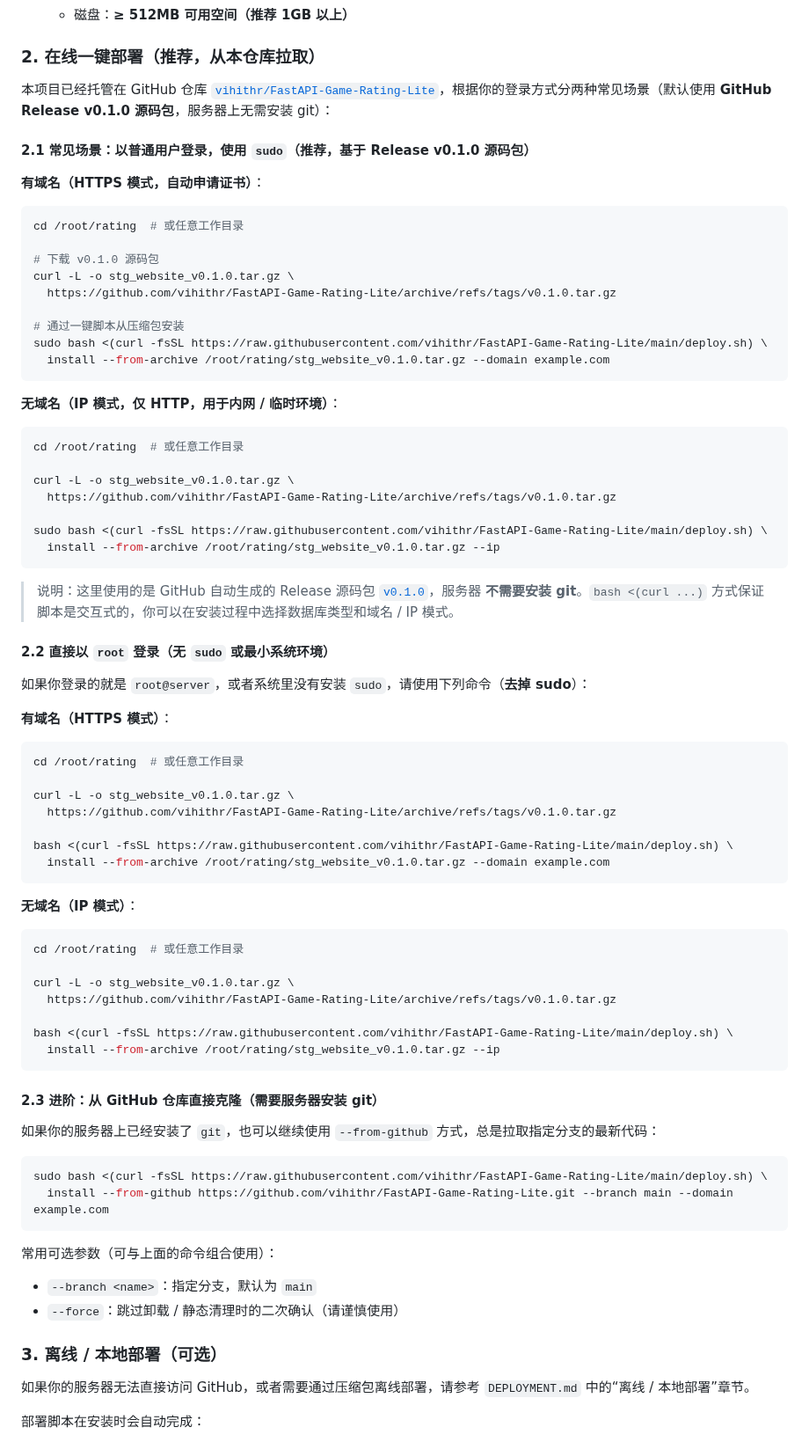
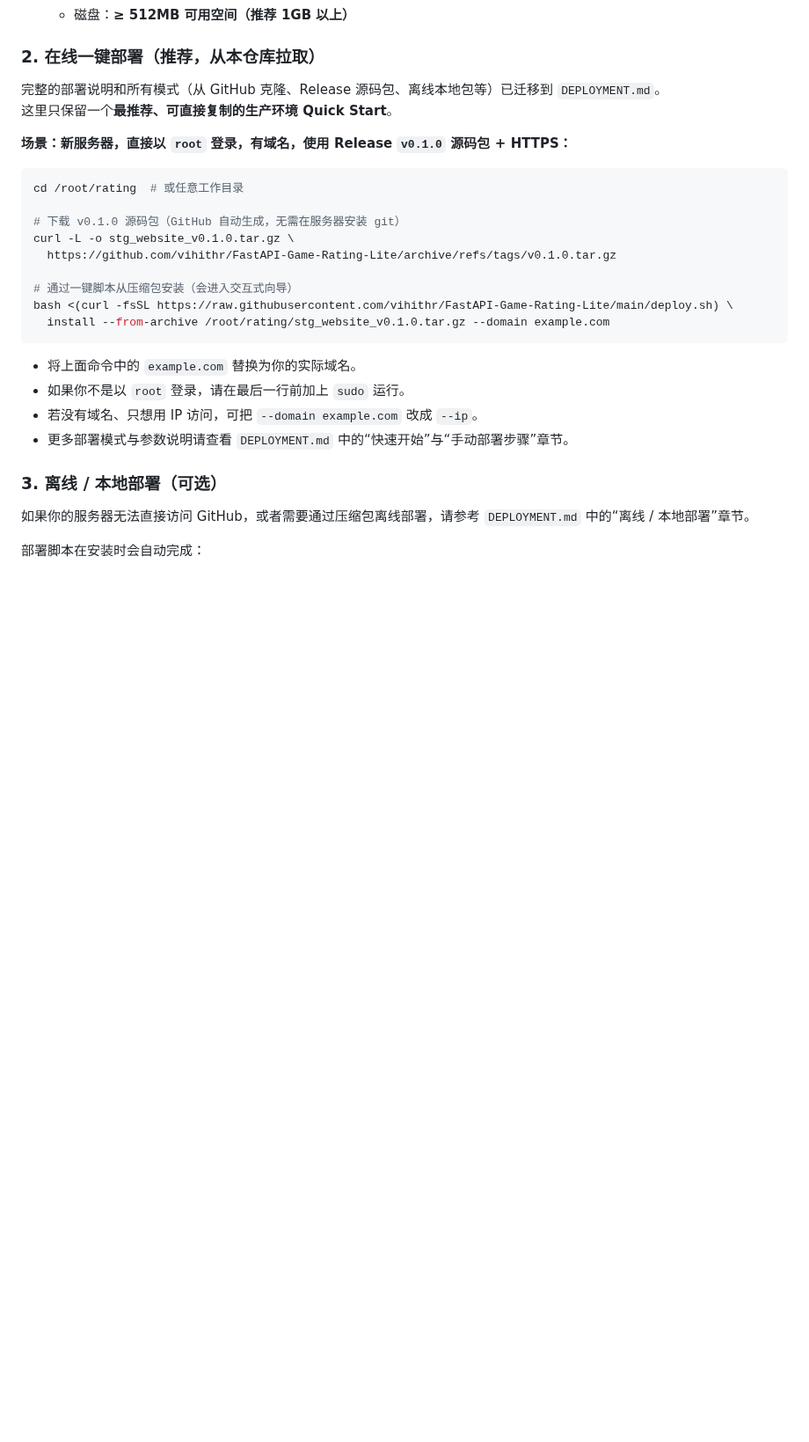
Before and after one commit to vihithr/FastAPI-Game-Rating-Lite, a Markdown page: README.md, the part around the change. Shown at 88% size. GitHub-like rendering; blank space fills up the shorter version.

Commit message:
Align deployment docs with v0.1.0 release and archive-based install

````diff
--- a/README.md
+++ b/README.md
@@ -48,79 +48,27 @@
 
 ### 2. 在线一键部署（推荐，从本仓库拉取）
 
-本项目已经托管在 GitHub 仓库 [`vihithr/FastAPI-Game-Rating-Lite`](https://github.com/vihithr/FastAPI-Game-Rating-Lite.git)，根据你的登录方式分两种常见场景（默认使用 **GitHub Release v0.1.0 源码包**，服务器上无需安装 git）：
+完整的部署说明和所有模式（从 GitHub 克隆、Release 源码包、离线本地包等）已迁移到 `DEPLOYMENT.md`。
+这里只保留一个**最推荐、可直接复制的生产环境 Quick Start**。
 
-#### 2.1 常见场景：以普通用户登录，使用 `sudo`（推荐，基于 Release v0.1.0 源码包）
-
-**有域名（HTTPS 模式，自动申请证书）**：
+**场景：新服务器，直接以 `root` 登录，有域名，使用 Release `v0.1.0` 源码包 + HTTPS：**
 
 ```bash
 cd /root/rating  # 或任意工作目录
 
-# 下载 v0.1.0 源码包
+# 下载 v0.1.0 源码包（GitHub 自动生成，无需在服务器安装 git）
 curl -L -o stg_website_v0.1.0.tar.gz \
   https://github.com/vihithr/FastAPI-Game-Rating-Lite/archive/refs/tags/v0.1.0.tar.gz
 
-# 通过一键脚本从压缩包安装
-sudo bash <(curl -fsSL https://raw.githubusercontent.com/vihithr/FastAPI-Game-Rating-Lite/main/deploy.sh) \
-  install --from-archive /root/rating/stg_website_v0.1.0.tar.gz --domain example.com
-```
-
-**无域名（IP 模式，仅 HTTP，用于内网 / 临时环境）**：
-
-```bash
-cd /root/rating  # 或任意工作目录
-
-curl -L -o stg_website_v0.1.0.tar.gz \
-  https://github.com/vihithr/FastAPI-Game-Rating-Lite/archive/refs/tags/v0.1.0.tar.gz
-
-sudo bash <(curl -fsSL https://raw.githubusercontent.com/vihithr/FastAPI-Game-Rating-Lite/main/deploy.sh) \
-  install --from-archive /root/rating/stg_website_v0.1.0.tar.gz --ip
-```
-
-> 说明：这里使用的是 GitHub 自动生成的 Release 源码包 [`v0.1.0`](https://github.com/vihithr/FastAPI-Game-Rating-Lite/archive/refs/tags/v0.1.0.tar.gz)，服务器 **不需要安装 git**。`bash <(curl ...)` 方式保证脚本是交互式的，你可以在安装过程中选择数据库类型和域名 / IP 模式。
-
-#### 2.2 直接以 `root` 登录（无 `sudo` 或最小系统环境）
-
-如果你登录的就是 `root@server`，或者系统里没有安装 `sudo`，请使用下列命令（**去掉 sudo**）：
-
-**有域名（HTTPS 模式）**：
-
-```bash
-cd /root/rating  # 或任意工作目录
-
-curl -L -o stg_website_v0.1.0.tar.gz \
-  https://github.com/vihithr/FastAPI-Game-Rating-Lite/archive/refs/tags/v0.1.0.tar.gz
-
+# 通过一键脚本从压缩包安装（会进入交互式向导）
 bash <(curl -fsSL https://raw.githubusercontent.com/vihithr/FastAPI-Game-Rating-Lite/main/deploy.sh) \
   install --from-archive /root/rating/stg_website_v0.1.0.tar.gz --domain example.com
 ```
 
-**无域名（IP 模式）**：
-
-```bash
-cd /root/rating  # 或任意工作目录
-
-curl -L -o stg_website_v0.1.0.tar.gz \
-  https://github.com/vihithr/FastAPI-Game-Rating-Lite/archive/refs/tags/v0.1.0.tar.gz
-
-bash <(curl -fsSL https://raw.githubusercontent.com/vihithr/FastAPI-Game-Rating-Lite/main/deploy.sh) \
-  install --from-archive /root/rating/stg_website_v0.1.0.tar.gz --ip
-```
-
-#### 2.3 进阶：从 GitHub 仓库直接克隆（需要服务器安装 git）
-
-如果你的服务器上已经安装了 `git`，也可以继续使用 `--from-github` 方式，总是拉取指定分支的最新代码：
-
-```bash
-sudo bash <(curl -fsSL https://raw.githubusercontent.com/vihithr/FastAPI-Game-Rating-Lite/main/deploy.sh) \
-  install --from-github https://github.com/vihithr/FastAPI-Game-Rating-Lite.git --branch main --domain example.com
-```
-
-常用可选参数（可与上面的命令组合使用）：
-
-- `--branch <name>`：指定分支，默认为 `main`
-- `--force`：跳过卸载 / 静态清理时的二次确认（请谨慎使用）
+- 将上面命令中的 `example.com` 替换为你的实际域名。
+- 如果你不是以 `root` 登录，请在最后一行前加上 `sudo` 运行。
+- 若没有域名、只想用 IP 访问，可把 `--domain example.com` 改成 `--ip`。
+- 更多部署模式与参数说明请查看 `DEPLOYMENT.md` 中的“快速开始”与“手动部署步骤”章节。
 
 ### 3. 离线 / 本地部署（可选）
 
````
Also changed, not shown: DEPLOYMENT.md (+44 -10 lines).
